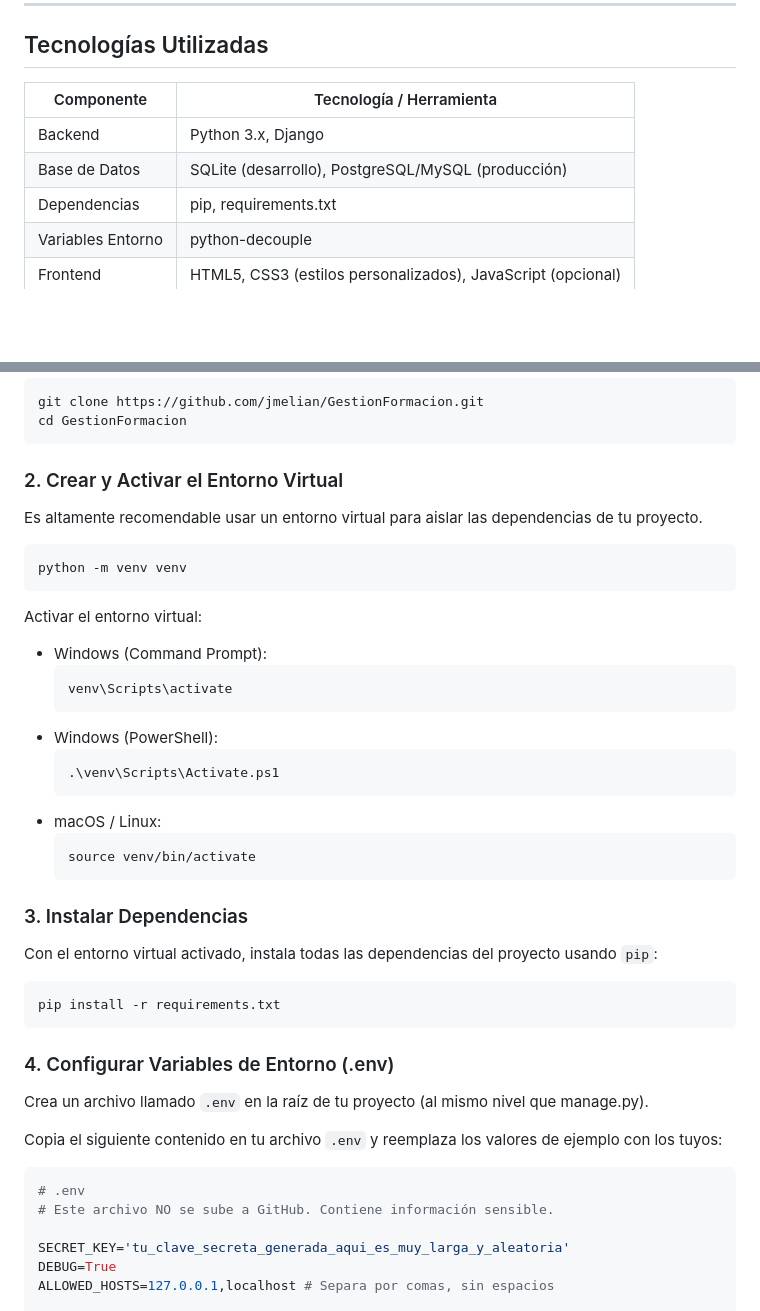
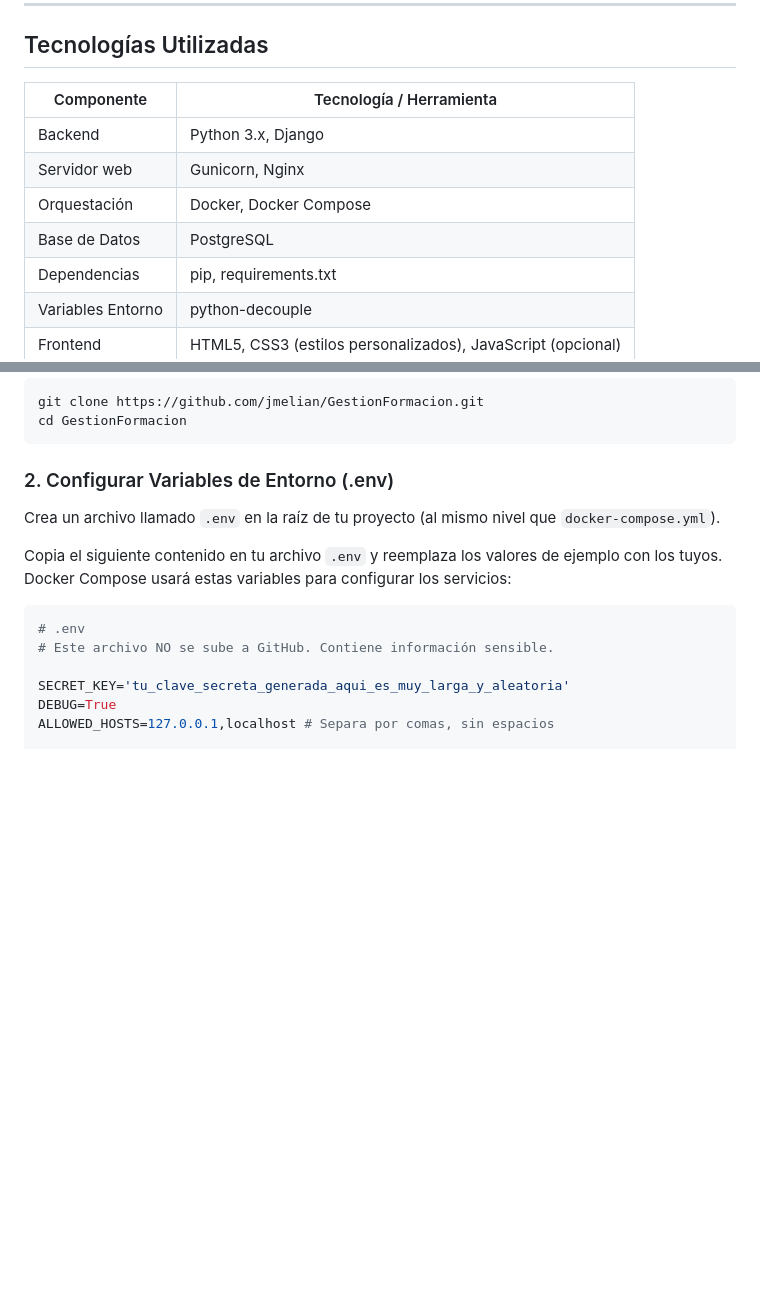
Before and after one commit to jmelian/GestionFormacion, a Markdown page: README.md, 2 parts joined by grey strips. Rendered like a GitHub page; blank space fills up the shorter version.

````diff
--- a/README.md
+++ b/README.md
@@ -23,10 +23,12 @@ El objetivo principal es centralizar y optimizar los procesos relacionados con l
 
 ## Tecnologías Utilizadas
 
-| Componente         | Tecnología / Herramienta                                     |
+| Componente         | Tecnología / Herramienta                                    |
 |--------------------|-------------------------------------------------------------|
 | Backend            | Python 3.x, Django                                          |
-| Base de Datos      | SQLite (desarrollo), PostgreSQL/MySQL (producción)          |
+| Servidor web       | Gunicorn, Nginx                                             |
+| Orquestación       | Docker, Docker Compose                                      |
+| Base de Datos      | PostgreSQL                                                  |
 | Dependencias       | pip, requirements.txt                                       |
 | Variables Entorno  | python-decouple                                             |
 | Frontend           | HTML5, CSS3 (estilos personalizados), JavaScript (opcional) |
@@ -46,39 +48,10 @@ git clone https://github.com/jmelian/GestionFormacion.git
 cd GestionFormacion
 ```
 
-### 2. Crear y Activar el Entorno Virtual
+### 2. Configurar Variables de Entorno (.env)
+Crea un archivo llamado `.env` en la raíz de tu proyecto (al mismo nivel que `docker-compose.yml`).
 
-Es altamente recomendable usar un entorno virtual para aislar las dependencias de tu proyecto.
-
-```bash
-python -m venv venv
-```
-
-Activar el entorno virtual:
-
-- Windows (Command Prompt):
-    ```bash
-    venv\Scripts\activate
-    ```
-- Windows (PowerShell):
-    ```bash
-    .\venv\Scripts\Activate.ps1
-    ```
-- macOS / Linux:
-    ```bash
-    source venv/bin/activate
-    ```
-
-### 3. Instalar Dependencias
-Con el entorno virtual activado, instala todas las dependencias del proyecto usando `pip`:
-```bash
-pip install -r requirements.txt
-```
-
-### 4. Configurar Variables de Entorno (.env)
-Crea un archivo llamado `.env` en la raíz de tu proyecto (al mismo nivel que manage.py).
-
-Copia el siguiente contenido en tu archivo `.env` y reemplaza los valores de ejemplo con los tuyos:
+Copia el siguiente contenido en tu archivo `.env` y reemplaza los valores de ejemplo con los tuyos. Docker Compose usará estas variables para configurar los servicios:
 
 ```bash
 # .env
````
Also changed, not shown: other parts of README.md (+29 -24 lines).
